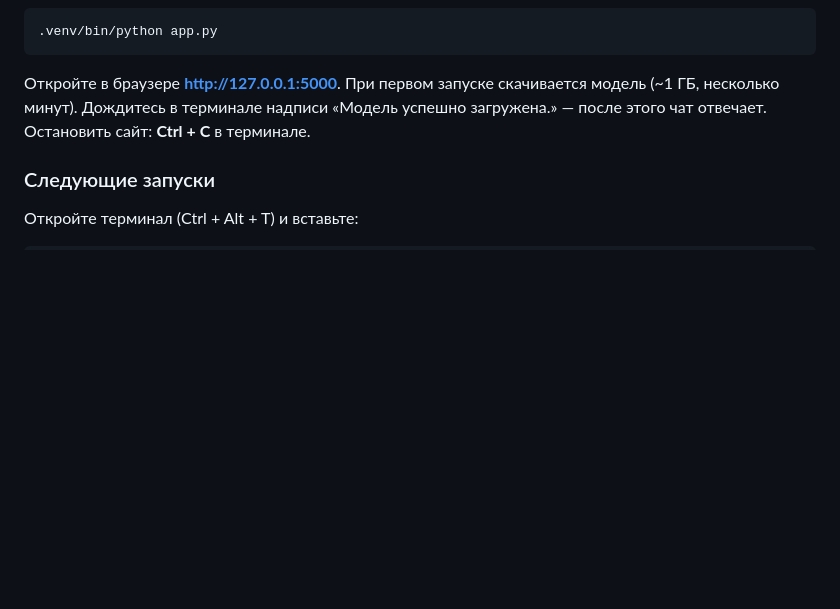
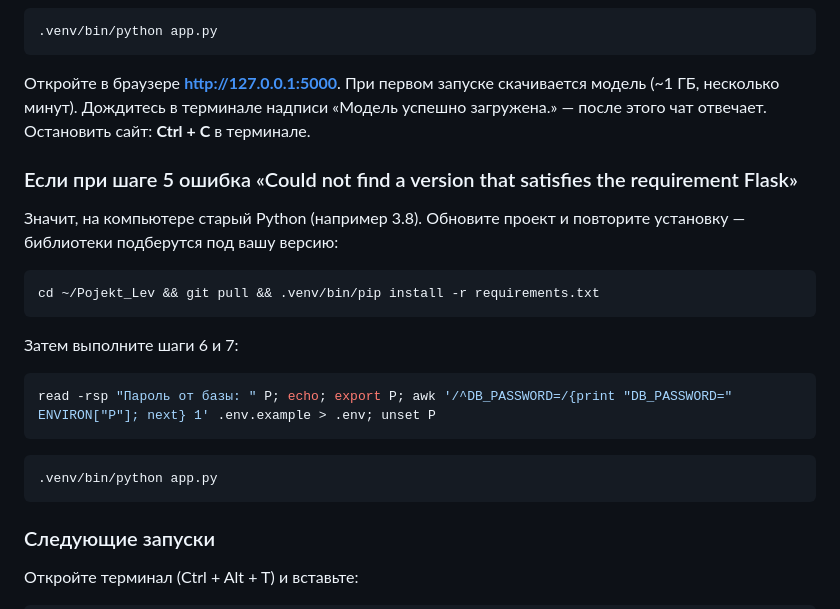
Before and after one commit to levbrain404missing-del/Pojekt_Lev, a Markdown page: README.md, the part around the change. GitHub-like rendering; blank space fills up the shorter version.

Commit message:
README: что делать, если на Linux старый Python
Co-Authored-By: Claude Sonnet 5.5 <noreply@anthropic.com>
Claude-Session: https://claude.ai/code/session_01VoyCiqmxDjK5Xr4yTsjFNr

````diff
--- a/README.md
+++ b/README.md
@@ -85,6 +85,24 @@ read -rsp "Пароль от базы: " P; echo; export P; awk '/^DB_PASSWORD=/
 При первом запуске скачивается модель (~1 ГБ, несколько минут). Дождитесь в терминале надписи «Модель успешно загружена.» — после этого чат отвечает.
 Остановить сайт: **Ctrl + C** в терминале.
 
+### Если при шаге 5 ошибка «Could not find a version that satisfies the requirement Flask»
+
+Значит, на компьютере старый Python (например 3.8). Обновите проект и повторите установку — библиотеки подберутся под вашу версию:
+
+```bash
+cd ~/Pojekt_Lev && git pull && .venv/bin/pip install -r requirements.txt
+```
+
+Затем выполните шаги 6 и 7:
+
+```bash
+read -rsp "Пароль от базы: " P; echo; export P; awk '/^DB_PASSWORD=/{print "DB_PASSWORD=" ENVIRON["P"]; next} 1' .env.example > .env; unset P
+```
+
+```bash
+.venv/bin/python app.py
+```
+
 ### Следующие запуски
 
 Откройте терминал (Ctrl + Alt + T) и вставьте:
````
